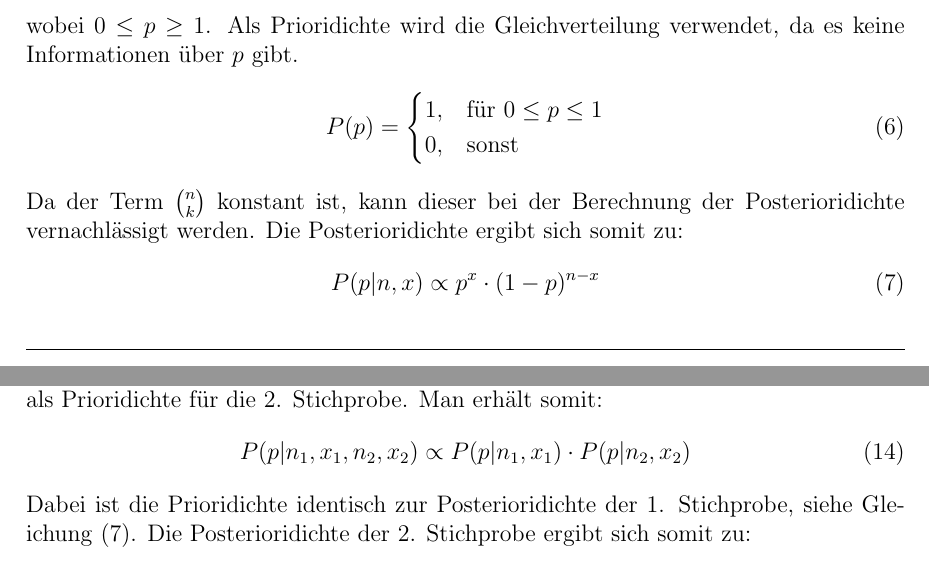
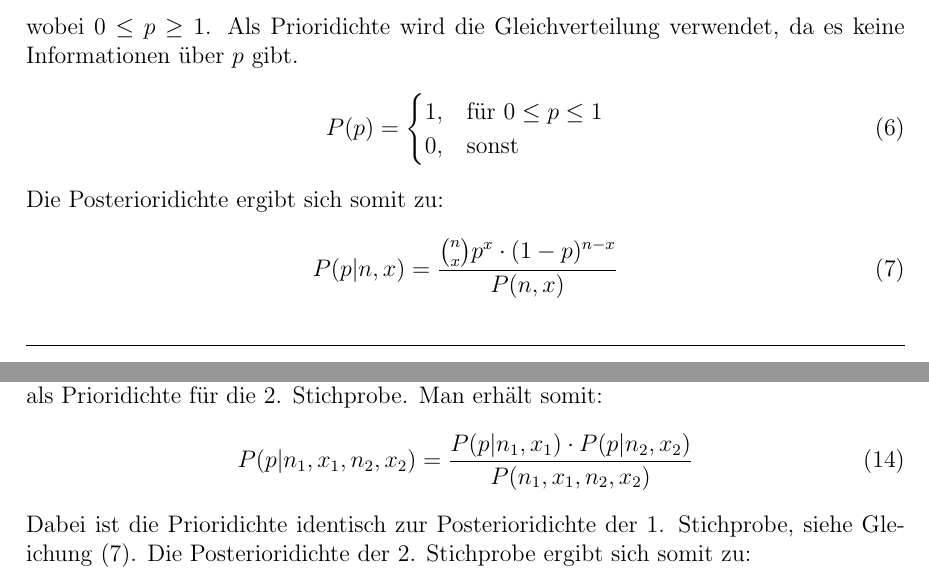
Before and after one commit to clemens29/Projektseminar-Bayes-MCMC, a LaTeX document (doc/Dokumentation.tex): two parts of pages 5 and 6 of 17, joined at a grey line, cut so that both start at the same text. Compiled offline with pdfLaTeX.

Commit message:
replaced propto with equal

```diff
--- a/doc/Dokumentation.tex
+++ b/doc/Dokumentation.tex
@@ -148,10 +148,9 @@ Als Prioridichte wird die Gleichverteilung verwendet, da es keine Informationen
     0, & \text{sonst}
   \end{cases}
 \end{equation}
-Da der Term $\binom{n}{k}$ konstant ist, kann dieser bei der Berechnung der Posterioridichte vernachlässigt werden.
 Die Posterioridichte ergibt sich somit zu:
 \begin{equation}
-P(p|n,x) \propto p^x \cdot (1-p)^{n-x}
+P(p|n,x) = \frac{\binom{n}{x}  p^x \cdot (1-p)^{n-x}}{P(n,x)}
 \label{eq:posterior}
 \end{equation}
 Vergleicht man dies mit der Dichtefunktion der Beta-Verteilung, so erkennt man dass die Posterioridichte einer Beta-Verteilung entspricht.
@@ -182,12 +181,12 @@ Stichprobe 1: $n_1 = 10$, $x_1 = 4$, Stichprobe 2: $n_2 = 20$, $x_2 = 6$.
 Daten sind unabhängig voneinander. Die Daten (Posterioriverteilung) der 1. Stichprobe dienen nun
 als Prioridichte für die 2. Stichprobe. Man erhält somit:
 \begin{equation}
-P(p|n_1,x_1,n_2,x_2) \propto P(p|n_1,x_1) \cdot P(p|n_2,x_2)
+P(p|n_1,x_1,n_2,x_2) = \frac{P(p|n_1,x_1) \cdot P(p|n_2,x_2)}{P(n_1,x_1,n_2,x_2)}
 \end{equation}
 Dabei ist die Prioridichte identisch zur Posterioridichte der 1. Stichprobe, siehe Gleichung \eqref{eq:posterior}.
 Die Posterioridichte der 2. Stichprobe ergibt sich somit zu:
 \begin{equation}
-P(p|n_1,x_1,n_2,x_2) \propto p^{x_1} \cdot (1-p)^{n_1-x_1} \cdot p^{x_2} \cdot (1-p)^{n_2-x_2}
+P(p|n_1,x_1,n_2,x_2) = \frac{\binom{n_1+n_2}{x_1+x_2} \cdot p^{x_1} \cdot (1-p)^{n_1-x_1} \cdot p^{x_2} \cdot (1-p)^{n_2-x_2}}{P(n_1,x_1,n_2,x_2)}
 \end{equation}
 Oder mithilfe der Beta-Verteilung:
 \begin{equation}
```
Also changed, not shown: doc/Dokumentation.pdf.
